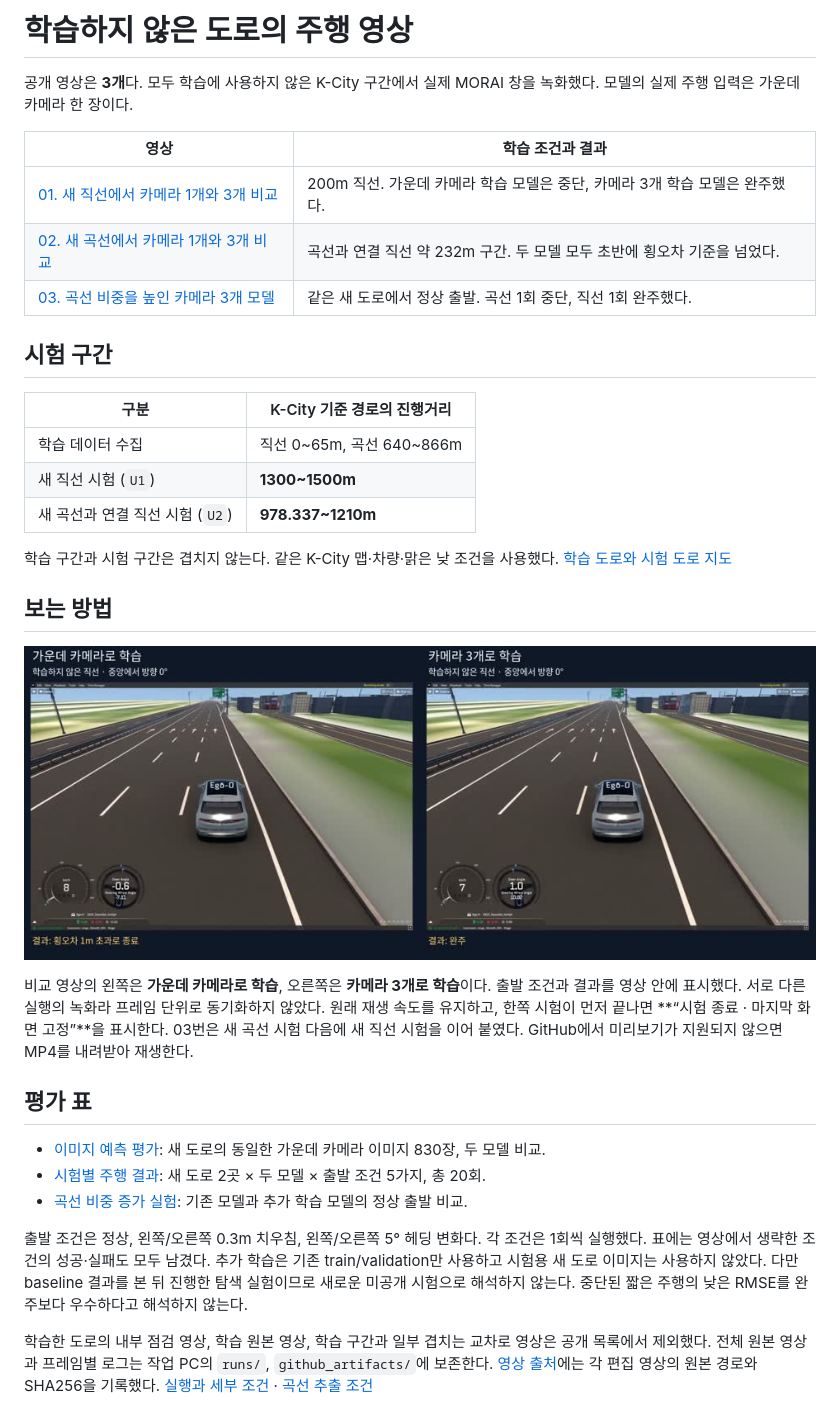
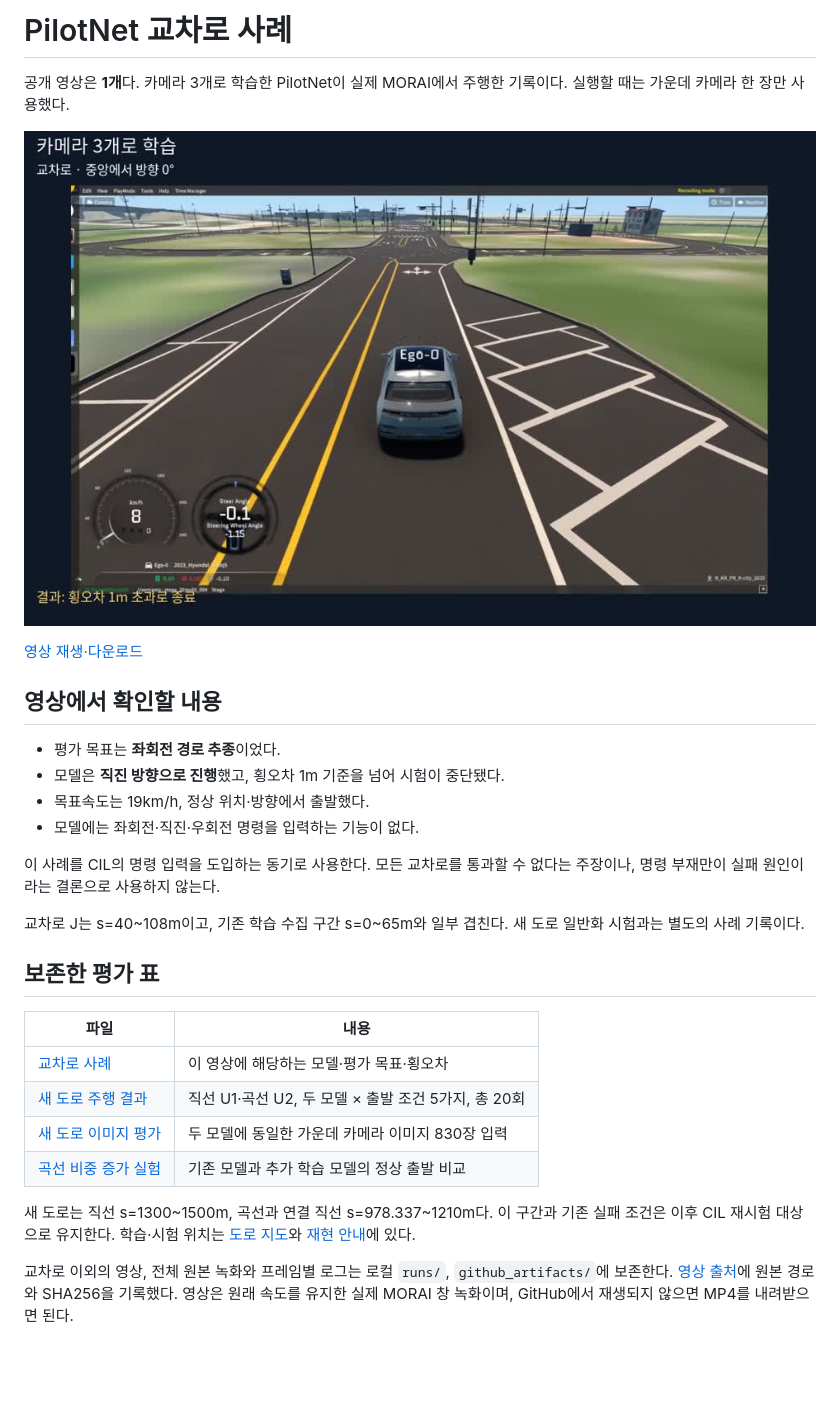
Before and after one commit to secondbabydinosaur-a11y/PilotNet-CIL-, a Markdown page: results/README.md, the part around the change. GitHub-like rendering; pictures changed too: results/images/01_intersection.jpg (added), results/images/01_new_road_straight.jpg (deleted); blank space fills up the shorter version.

```diff
--- a/results/README.md
+++ b/results/README.md
@@ -1,48 +1,38 @@
-# 학습하지 않은 도로의 주행 영상
+# PilotNet 교차로 사례
 
-공개 영상은 **3개**다. 모두 학습에 사용하지 않은 K-City 구간에서 실제 MORAI 창을 녹화했다.
-모델의 실제 주행 입력은 가운데 카메라 한 장이다.
+공개 영상은 **1개**다. 카메라 3개로 학습한 PilotNet이 실제 MORAI에서 주행한 기록이다.
+실행할 때는 가운데 카메라 한 장만 사용했다.
 
-| 영상 | 학습 조건과 결과 |
+[![PilotNet 교차로 주행: 좌회전 경로에서 직진 방향으로 진행](images/01_intersection.jpg)](videos/01_intersection.mp4)
+
+[영상 재생·다운로드](videos/01_intersection.mp4)
+
+## 영상에서 확인할 내용
+
+- 평가 목표는 **좌회전 경로 추종**이었다.
+- 모델은 **직진 방향으로 진행**했고, 횡오차 1m 기준을 넘어 시험이 중단됐다.
+- 목표속도는 19km/h, 정상 위치·방향에서 출발했다.
+- 모델에는 좌회전·직진·우회전 명령을 입력하는 기능이 없다.
+
+이 사례를 CIL의 명령 입력을 도입하는 동기로 사용한다.
+모든 교차로를 통과할 수 없다는 주장이나, 명령 부재만이 실패 원인이라는 결론으로 사용하지 않는다.
+
+교차로 J는 s=40~108m이고, 기존 학습 수집 구간 s=0~65m와 일부 겹친다.
+새 도로 일반화 시험과는 별도의 사례 기록이다.
+
+## 보존한 평가 표
+
+| 파일 | 내용 |
 |---|---|
-| [01. 새 직선에서 카메라 1개와 3개 비교](videos/01_new_road_straight.mp4) | 200m 직선. 가운데 카메라 학습 모델은 중단, 카메라 3개 학습 모델은 완주했다. |
-| [02. 새 곡선에서 카메라 1개와 3개 비교](videos/02_new_road_curve.mp4) | 곡선과 연결 직선 약 232m 구간. 두 모델 모두 초반에 횡오차 기준을 넘었다. |
-| [03. 곡선 비중을 높인 카메라 3개 모델](videos/03_more_curve_training.mp4) | 같은 새 도로에서 정상 출발. 곡선 1회 중단, 직선 1회 완주했다. |
+| [교차로 사례](metrics/intersection_example.csv) | 이 영상에 해당하는 모델·평가 목표·횡오차 |
+| [새 도로 주행 결과](metrics/driving_trials.csv) | 직선 U1·곡선 U2, 두 모델 × 출발 조건 5가지, 총 20회 |
+| [새 도로 이미지 평가](metrics/open_loop.csv) | 두 모델에 동일한 가운데 카메라 이미지 830장 입력 |
+| [곡선 비중 증가 실험](metrics/curve_sampling_comparison.csv) | 기존 모델과 추가 학습 모델의 정상 출발 비교 |
 
-## 시험 구간
+새 도로는 직선 s=1300~1500m, 곡선과 연결 직선 s=978.337~1210m다.
+이 구간과 기존 실패 조건은 이후 CIL 재시험 대상으로 유지한다.
+학습·시험 위치는 [도로 지도](images/course_map.png)와 [재현 안내](../docs/reproduction.md)에 있다.
 
-| 구분 | K-City 기준 경로의 진행거리 |
-|---|---|
-| 학습 데이터 수집 | 직선 0~65m, 곡선 640~866m |
-| 새 직선 시험 (`U1`) | **1300~1500m** |
-| 새 곡선과 연결 직선 시험 (`U2`) | **978.337~1210m** |
-
-학습 구간과 시험 구간은 겹치지 않는다. 같은 K-City 맵·차량·맑은 낮 조건을 사용했다.
-[학습 도로와 시험 도로 지도](images/course_map.png)
-
-## 보는 방법
-
-[![학습하지 않은 직선에서 두 모델 비교](images/01_new_road_straight.jpg)](videos/01_new_road_straight.mp4)
-
-비교 영상의 왼쪽은 **가운데 카메라로 학습**, 오른쪽은 **카메라 3개로 학습**이다.
-출발 조건과 결과를 영상 안에 표시했다. 서로 다른 실행의 녹화라 프레임 단위로 동기화하지 않았다.
-원래 재생 속도를 유지하고, 한쪽 시험이 먼저 끝나면 **“시험 종료 · 마지막 화면 고정”**을 표시한다.
-03번은 새 곡선 시험 다음에 새 직선 시험을 이어 붙였다.
-GitHub에서 미리보기가 지원되지 않으면 MP4를 내려받아 재생한다.
-
-## 평가 표
-
-- [이미지 예측 평가](metrics/open_loop.csv): 새 도로의 동일한 가운데 카메라 이미지 830장, 두 모델 비교.
-- [시험별 주행 결과](metrics/driving_trials.csv): 새 도로 2곳 × 두 모델 × 출발 조건 5가지, 총 20회.
-- [곡선 비중 증가 실험](metrics/curve_sampling_comparison.csv): 기존 모델과 추가 학습 모델의 정상 출발 비교.
-
-출발 조건은 정상, 왼쪽/오른쪽 0.3m 치우침, 왼쪽/오른쪽 5° 헤딩 변화다.
-각 조건은 1회씩 실행했다. 표에는 영상에서 생략한 조건의 성공·실패도 모두 남겼다.
-추가 학습은 기존 train/validation만 사용하고 시험용 새 도로 이미지는 사용하지 않았다.
-다만 baseline 결과를 본 뒤 진행한 탐색 실험이므로 새로운 미공개 시험으로 해석하지 않는다.
-중단된 짧은 주행의 낮은 RMSE를 완주보다 우수하다고 해석하지 않는다.
-
-학습한 도로의 내부 점검 영상, 학습 원본 영상, 학습 구간과 일부 겹치는 교차로 영상은 공개 목록에서 제외했다.
-전체 원본 영상과 프레임별 로그는 작업 PC의 `runs/`, `github_artifacts/`에 보존한다.
-[영상 출처](video_sources.json)에는 각 편집 영상의 원본 경로와 SHA256을 기록했다.
-[실행과 세부 조건](../docs/reproduction.md) · [곡선 추출 조건](curve_sampling.json)
+교차로 이외의 영상, 전체 원본 녹화와 프레임별 로그는 로컬 `runs/`, `github_artifacts/`에 보존한다.
+[영상 출처](video_sources.json)에 원본 경로와 SHA256을 기록했다.
+영상은 원래 속도를 유지한 실제 MORAI 창 녹화이며, GitHub에서 재생되지 않으면 MP4를 내려받으면 된다.
```
Also changed, not shown: README.md (+35 -12 lines), docs/reproduction.md (+6 -3 lines), results/images/02_new_road_curve.jpg (deleted), results/images/03_more_curve_training.jpg (deleted), 7 other files.
